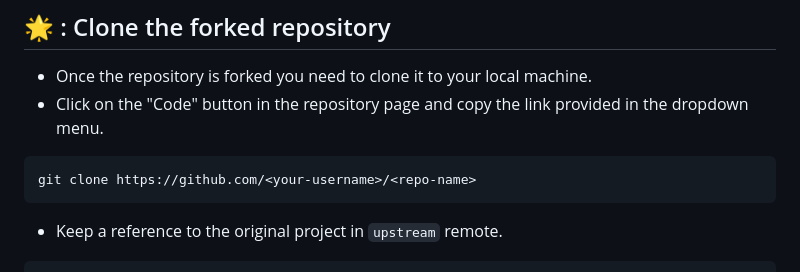
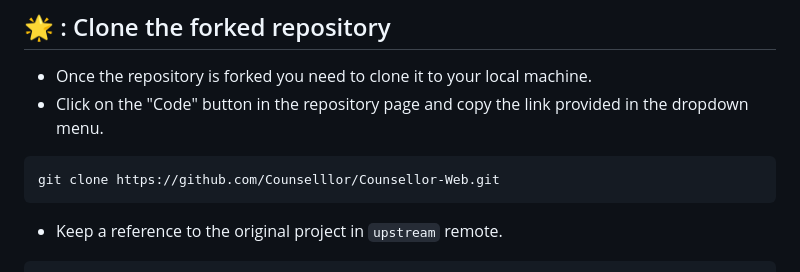
Before and after one commit to Counselllor/Counsellor-Web, a Markdown page: CONTRIBUTING.md, the part around the change. Rendered like a GitHub page.

````diff
--- a/CONTRIBUTING.md
+++ b/CONTRIBUTING.md
@@ -21,7 +21,7 @@ Below you will find the process and workflow used to review and merge your chang
 
 
 ```bash
-git clone https://github.com/<your-username>/<repo-name>
+git clone https://github.com/Counselllor/Counsellor-Web.git
 ```
 
 - Keep a reference to the original project in `upstream` remote.
````
